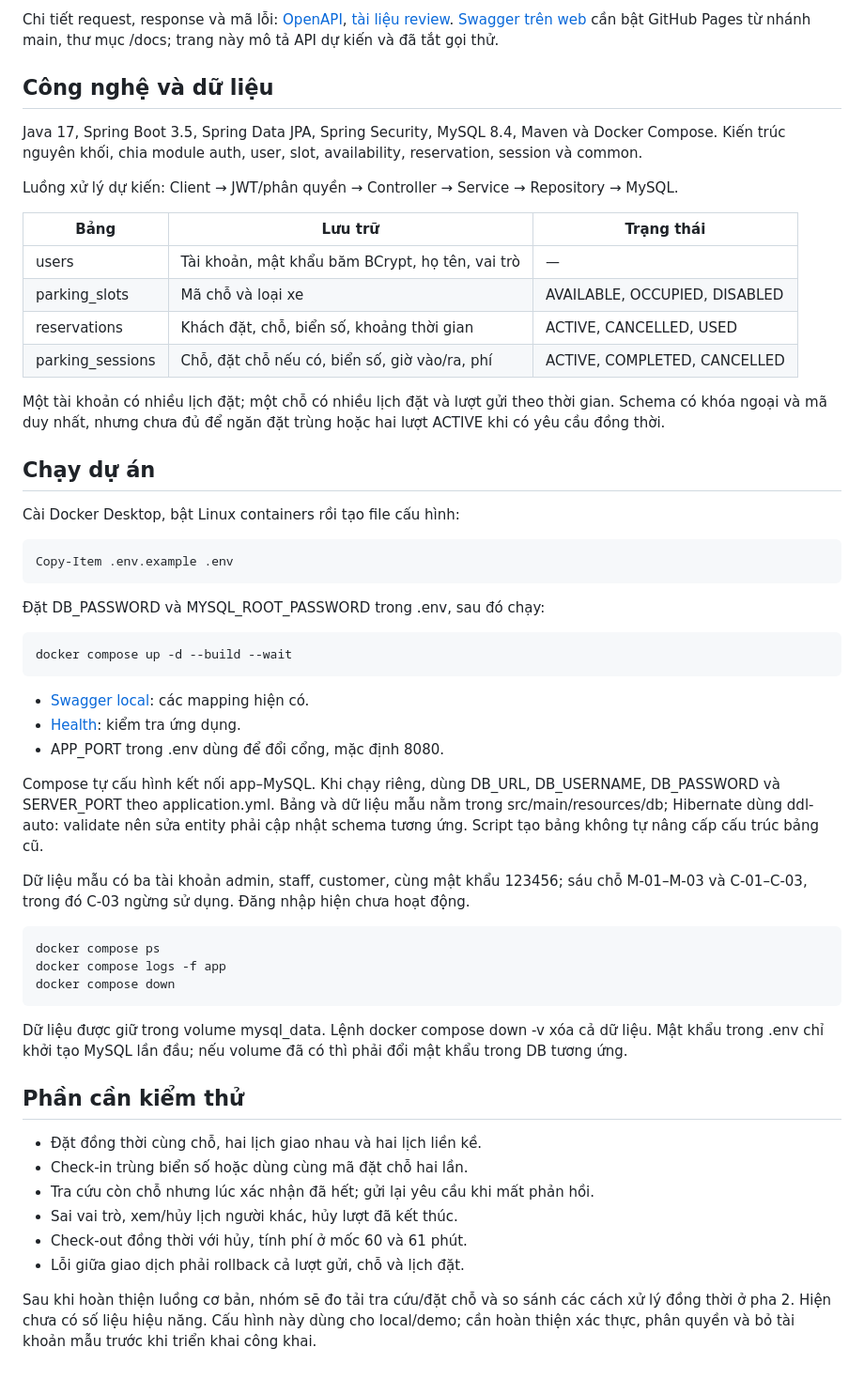
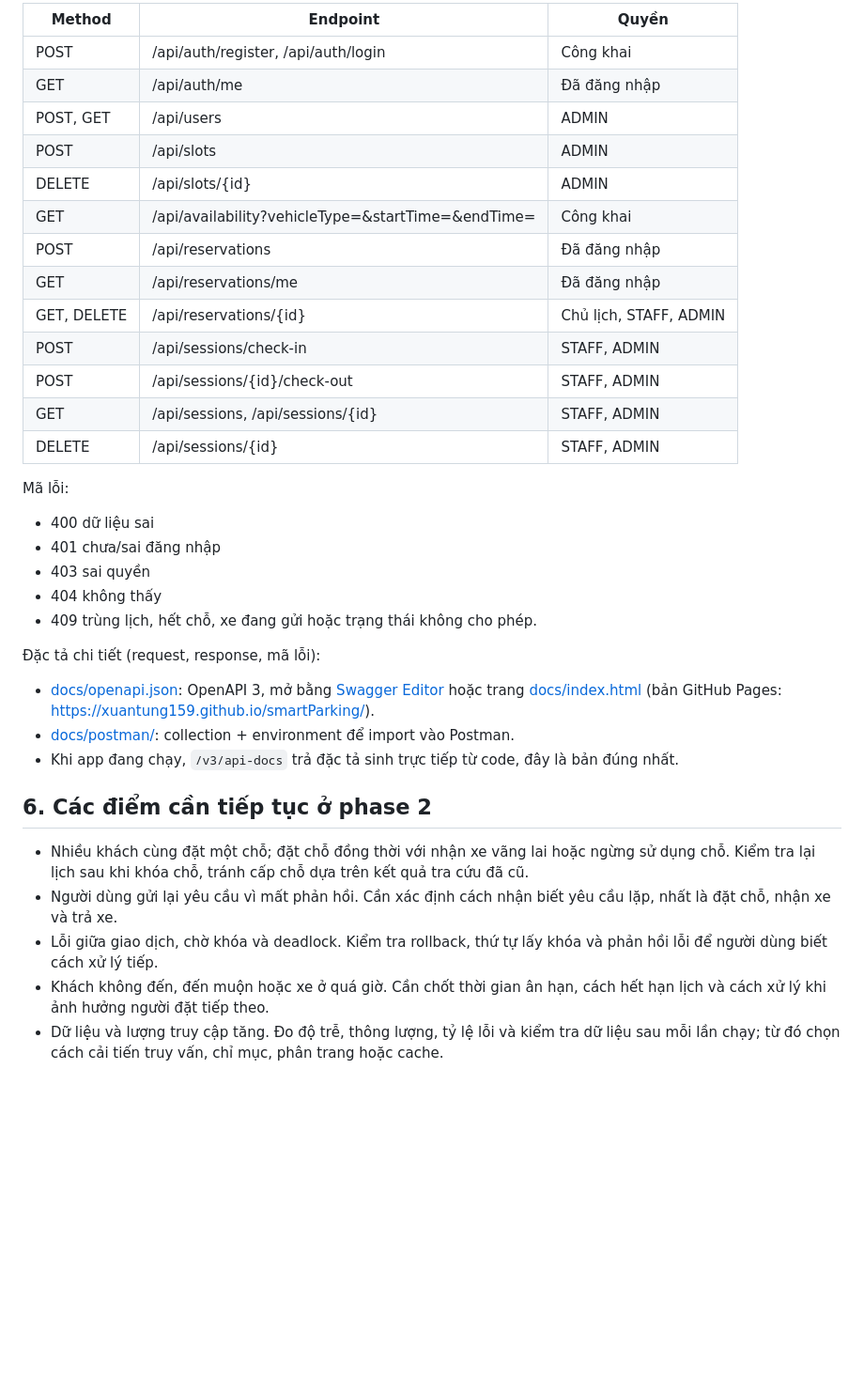
Before and after one commit to xuantung159/smartParking, a Markdown page: README.md, the part around one of its changes. Shown at 94% size. Rendered like a GitHub page; blank space fills up the shorter version.

```diff
--- a/README.md
+++ b/README.md
@@ -97,58 +153,37 @@ Lỗi nghiệp vụ dùng ProblemDetail, có trường code như RESERVATION_TIM
 
-Chi tiết request, response và mã lỗi: [OpenAPI](docs/openapi.json), [tài liệu review](CHUAN-BI-REVIEW.md). [Swagger trên web](https://xuantung159.github.io/smartParking/) cần bật GitHub Pages từ nhánh main, thư mục /docs; trang này mô tả API dự kiến và đã tắt gọi thử.
+| Method | Endpoint | Quyền |
+|---|---|---|
+| POST | /api/auth/register, /api/auth/login | Công khai |
+| GET | /api/auth/me | Đã đăng nhập |
+| POST, GET | /api/users | ADMIN |
+| POST | /api/slots | ADMIN |
+| DELETE | /api/slots/{id} | ADMIN |
+| GET | /api/availability?vehicleType=&startTime=&endTime= | Công khai |
+| POST | /api/reservations | Đã đăng nhập |
+| GET | /api/reservations/me | Đã đăng nhập |
+| GET, DELETE | /api/reservations/{id} | Chủ lịch, STAFF, ADMIN |
+| POST | /api/sessions/check-in | STAFF, ADMIN |
+| POST | /api/sessions/{id}/check-out | STAFF, ADMIN |
+| GET | /api/sessions, /api/sessions/{id} | STAFF, ADMIN |
+| DELETE | /api/sessions/{id} | STAFF, ADMIN |
 
-## Công nghệ và dữ liệu
+Mã lỗi:
+- 400 dữ liệu sai
+- 401 chưa/sai đăng nhập
+- 403 sai quyền
+- 404 không thấy
+- 409 trùng lịch, hết chỗ, xe đang gửi hoặc trạng thái không cho phép.
 
-Java 17, Spring Boot 3.5, Spring Data JPA, Spring Security, MySQL 8.4, Maven và Docker Compose. Kiến trúc nguyên khối, chia module auth, user, slot, availability, reservation, session và common.
+Đặc tả chi tiết (request, response, mã lỗi):
 
-Luồng xử lý dự kiến: Client → JWT/phân quyền → Controller → Service → Repository → MySQL.
+- [docs/openapi.json](docs/openapi.json): OpenAPI 3, mở bằng [Swagger Editor](https://editor.swagger.io) hoặc trang [docs/index.html](docs/index.html) (bản GitHub Pages: https://xuantung159.github.io/smartParking/).
+- [docs/postman/](docs/postman/): collection + environment để import vào Postman.
+- Khi app đang chạy, `/v3/api-docs` trả đặc tả sinh trực tiếp từ code, đây là bản đúng nhất.
 
-| Bảng | Lưu trữ | Trạng thái |
-|---|---|---|
-| users | Tài khoản, mật khẩu băm BCrypt, họ tên, vai trò | — |
-| parking_slots | Mã chỗ và loại xe | AVAILABLE, OCCUPIED, DISABLED |
-| reservations | Khách đặt, chỗ, biển số, khoảng thời gian | ACTIVE, CANCELLED, USED |
-| parking_sessions | Chỗ, đặt chỗ nếu có, biển số, giờ vào/ra, phí | ACTIVE, COMPLETED, CANCELLED |
+## 6. Các điểm cần tiếp tục ở phase 2
 
-Một tài khoản có nhiều lịch đặt; một chỗ có nhiều lịch đặt và lượt gửi theo thời gian. Schema có khóa ngoại và mã duy nhất, nhưng chưa đủ để ngăn đặt trùng hoặc hai lượt ACTIVE khi có yêu cầu đồng thời.
-
-## Chạy dự án
-
-Cài Docker Desktop, bật Linux containers rồi tạo file cấu hình:
-
-~~~powershell
-Copy-Item .env.example .env
-~~~
-
-Đặt DB_PASSWORD và MYSQL_ROOT_PASSWORD trong .env, sau đó chạy:
-
-~~~powershell
-docker compose up -d --build --wait
-~~~
-
-- [Swagger local](http://localhost:8080/swagger-ui/index.html): các mapping hiện có.
-- [Health](http://localhost:8080/actuator/health): kiểm tra ứng dụng.
-- APP_PORT trong .env dùng để đổi cổng, mặc định 8080.
-
-Compose tự cấu hình kết nối app–MySQL. Khi chạy riêng, dùng DB_URL, DB_USERNAME, DB_PASSWORD và SERVER_PORT theo application.yml. Bảng và dữ liệu mẫu nằm trong src/main/resources/db; Hibernate dùng ddl-auto: validate nên sửa entity phải cập nhật schema tương ứng. Script tạo bảng không tự nâng cấp cấu trúc bảng cũ.
-
-Dữ liệu mẫu có ba tài khoản admin, staff, customer, cùng mật khẩu 123456; sáu chỗ M-01–M-03 và C-01–C-03, trong đó C-03 ngừng sử dụng. Đăng nhập hiện chưa hoạt động.
-
-~~~powershell
-docker compose ps
-docker compose logs -f app
-docker compose down
-~~~
-
-Dữ liệu được giữ trong volume mysql_data. Lệnh docker compose down -v xóa cả dữ liệu. Mật khẩu trong .env chỉ khởi tạo MySQL lần đầu; nếu volume đã có thì phải đổi mật khẩu trong DB tương ứng.
-
-## Phần cần kiểm thử
-
-- Đặt đồng thời cùng chỗ, hai lịch giao nhau và hai lịch liền kề.
-- Check-in trùng biển số hoặc dùng cùng mã đặt chỗ hai lần.
-- Tra cứu còn chỗ nhưng lúc xác nhận đã hết; gửi lại yêu cầu khi mất phản hồi.
-- Sai vai trò, xem/hủy lịch người khác, hủy lượt đã kết thúc.
-- Check-out đồng thời với hủy, tính phí ở mốc 60 và 61 phút.
-- Lỗi giữa giao dịch phải rollback cả lượt gửi, chỗ và lịch đặt.
-
-Sau khi hoàn thiện luồng cơ bản, nhóm sẽ đo tải tra cứu/đặt chỗ và so sánh các cách xử lý đồng thời ở pha 2. Hiện chưa có số liệu hiệu năng. Cấu hình này dùng cho local/demo; cần hoàn thiện xác thực, phân quyền và bỏ tài khoản mẫu trước khi triển khai công khai.
+- Nhiều khách cùng đặt một chỗ; đặt chỗ đồng thời với nhận xe vãng lai hoặc ngừng sử dụng chỗ. Kiểm tra lại lịch sau khi khóa chỗ, tránh cấp chỗ dựa trên kết quả tra cứu đã cũ.
+- Người dùng gửi lại yêu cầu vì mất phản hồi. Cần xác định cách nhận biết yêu cầu lặp, nhất là đặt chỗ, nhận xe và trả xe.
+- Lỗi giữa giao dịch, chờ khóa và deadlock. Kiểm tra rollback, thứ tự lấy khóa và phản hồi lỗi để người dùng biết cách xử lý tiếp.
+- Khách không đến, đến muộn hoặc xe ở quá giờ. Cần chốt thời gian ân hạn, cách hết hạn lịch và cách xử lý khi ảnh hưởng người đặt tiếp theo.
+- Dữ liệu và lượng truy cập tăng. Đo độ trễ, thông lượng, tỷ lệ lỗi và kiểm tra dữ liệu sau mỗi lần chạy; từ đó chọn cách cải tiến truy vấn, chỉ mục, phân trang hoặc cache.
```
Also changed, not shown: other parts of README.md (+124 -68 lines).
